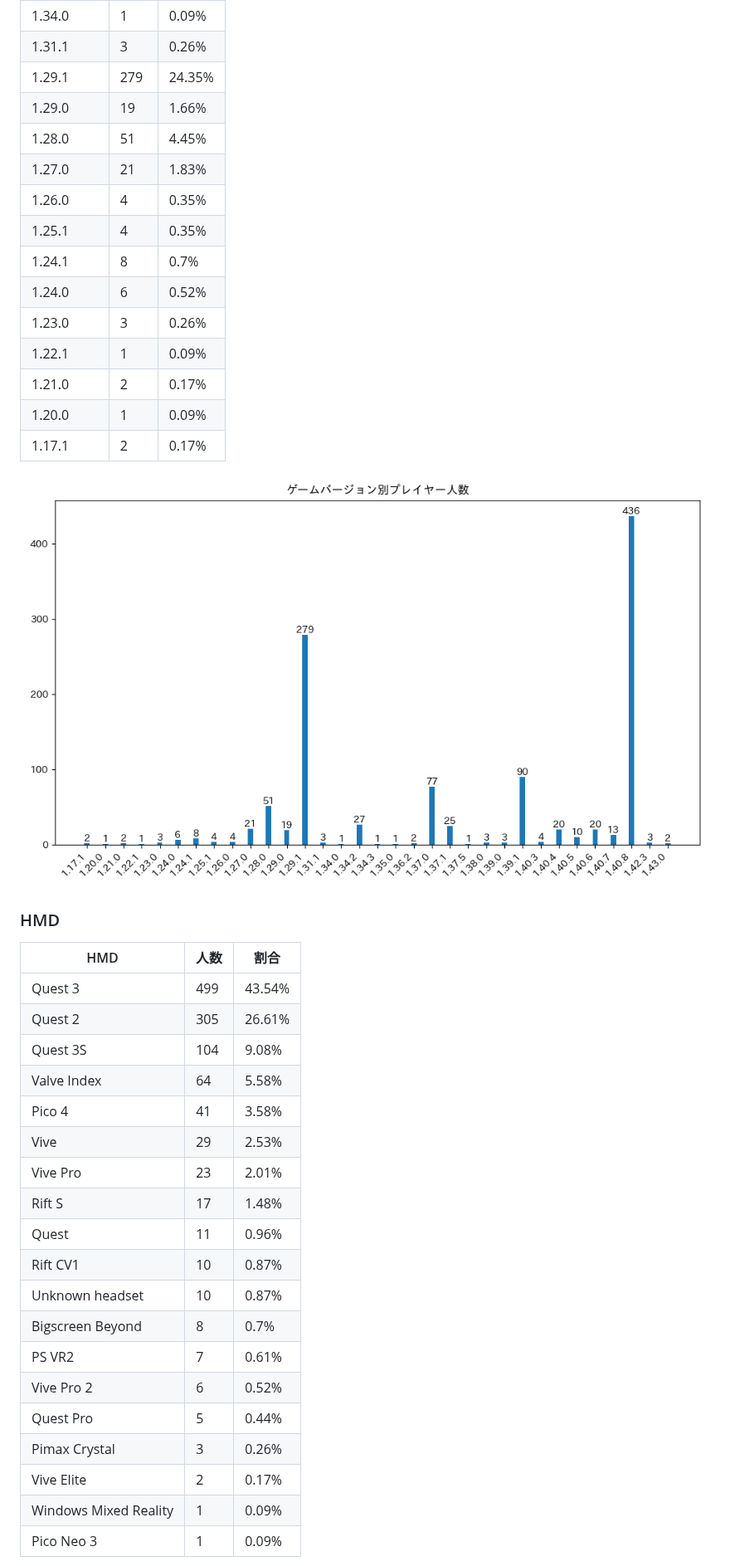
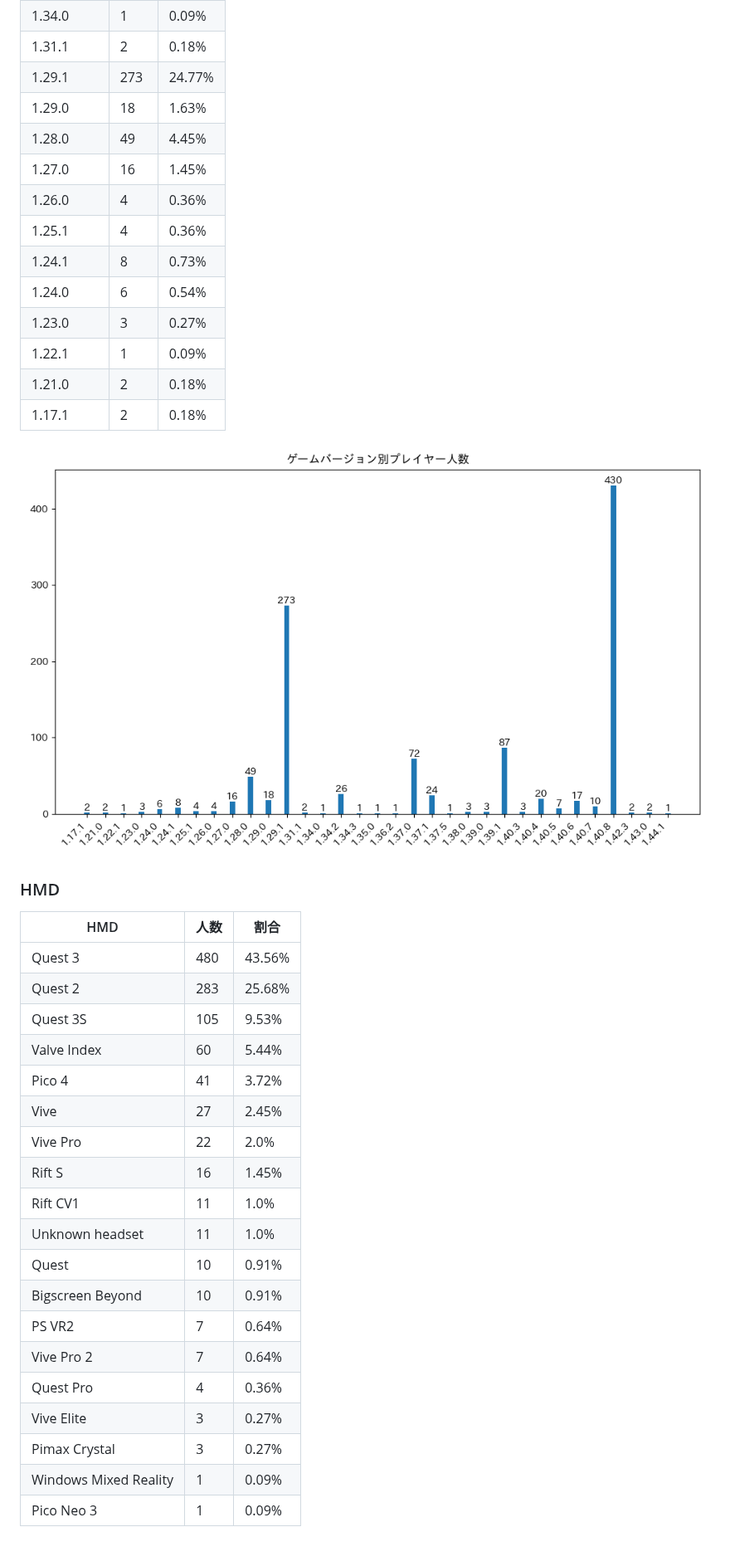
Before and after one commit to rakkyo150/player_count_by_bs_version, a Markdown page: README.md, the part around one of its changes. Shown at 83% size. Drawn GitHub-style; pictures changed too: game_version_count.png; blank space fills up the shorter version.

```diff
--- a/README.md
+++ b/README.md
@@ -45,41 +46,40 @@
 | 1.34.0 | 1 | 0.09% |
-| 1.31.1 | 3 | 0.26% |
-| 1.29.1 | 279 | 24.35% |
-| 1.29.0 | 19 | 1.66% |
-| 1.28.0 | 51 | 4.45% |
-| 1.27.0 | 21 | 1.83% |
-| 1.26.0 | 4 | 0.35% |
-| 1.25.1 | 4 | 0.35% |
-| 1.24.1 | 8 | 0.7% |
-| 1.24.0 | 6 | 0.52% |
-| 1.23.0 | 3 | 0.26% |
+| 1.31.1 | 2 | 0.18% |
+| 1.29.1 | 273 | 24.77% |
+| 1.29.0 | 18 | 1.63% |
+| 1.28.0 | 49 | 4.45% |
+| 1.27.0 | 16 | 1.45% |
+| 1.26.0 | 4 | 0.36% |
+| 1.25.1 | 4 | 0.36% |
+| 1.24.1 | 8 | 0.73% |
+| 1.24.0 | 6 | 0.54% |
+| 1.23.0 | 3 | 0.27% |
 | 1.22.1 | 1 | 0.09% |
-| 1.21.0 | 2 | 0.17% |
-| 1.20.0 | 1 | 0.09% |
-| 1.17.1 | 2 | 0.17% |
+| 1.21.0 | 2 | 0.18% |
+| 1.17.1 | 2 | 0.18% |
 
 ![ゲームバージョン](game_version_count.png)
 
 ### HMD
 | HMD | 人数 | 割合 |
 | ---- | ---- | ---- |
-| Quest 3 | 499 | 43.54% |
-| Quest 2 | 305 | 26.61% |
-| Quest 3S | 104 | 9.08% |
-| Valve Index | 64 | 5.58% |
-| Pico 4 | 41 | 3.58% |
-| Vive | 29 | 2.53% |
-| Vive Pro | 23 | 2.01% |
-| Rift S | 17 | 1.48% |
-| Quest | 11 | 0.96% |
-| Rift CV1 | 10 | 0.87% |
-| Unknown headset | 10 | 0.87% |
-| Bigscreen Beyond | 8 | 0.7% |
-| PS VR2 | 7 | 0.61% |
-| Vive Pro 2 | 6 | 0.52% |
-| Quest Pro | 5 | 0.44% |
-| Pimax Crystal | 3 | 0.26% |
-| Vive Elite | 2 | 0.17% |
+| Quest 3 | 480 | 43.56% |
+| Quest 2 | 283 | 25.68% |
+| Quest 3S | 105 | 9.53% |
+| Valve Index | 60 | 5.44% |
+| Pico 4 | 41 | 3.72% |
+| Vive | 27 | 2.45% |
+| Vive Pro | 22 | 2.0% |
+| Rift S | 16 | 1.45% |
+| Rift CV1 | 11 | 1.0% |
+| Unknown headset | 11 | 1.0% |
+| Quest | 10 | 0.91% |
+| Bigscreen Beyond | 10 | 0.91% |
+| PS VR2 | 7 | 0.64% |
+| Vive Pro 2 | 7 | 0.64% |
+| Quest Pro | 4 | 0.36% |
+| Vive Elite | 3 | 0.27% |
+| Pimax Crystal | 3 | 0.27% |
 | Windows Mixed Reality | 1 | 0.09% |
 | Pico Neo 3 | 1 | 0.09% |
 
```
Also changed, not shown: other parts of README.md (+58 -60 lines), hmd_count.png, platform_count.png, platform_game_version_count.png, 1 other file.
